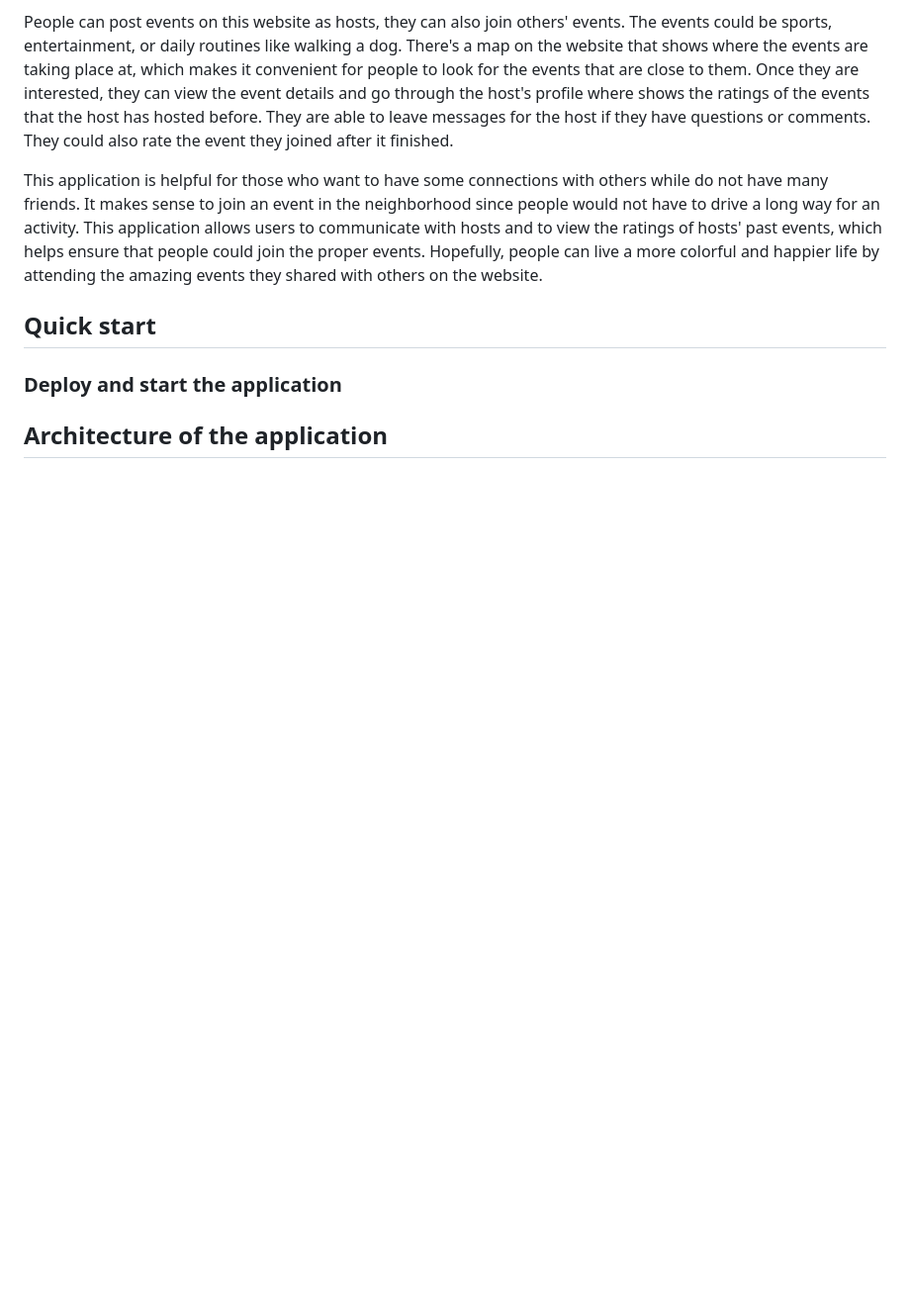
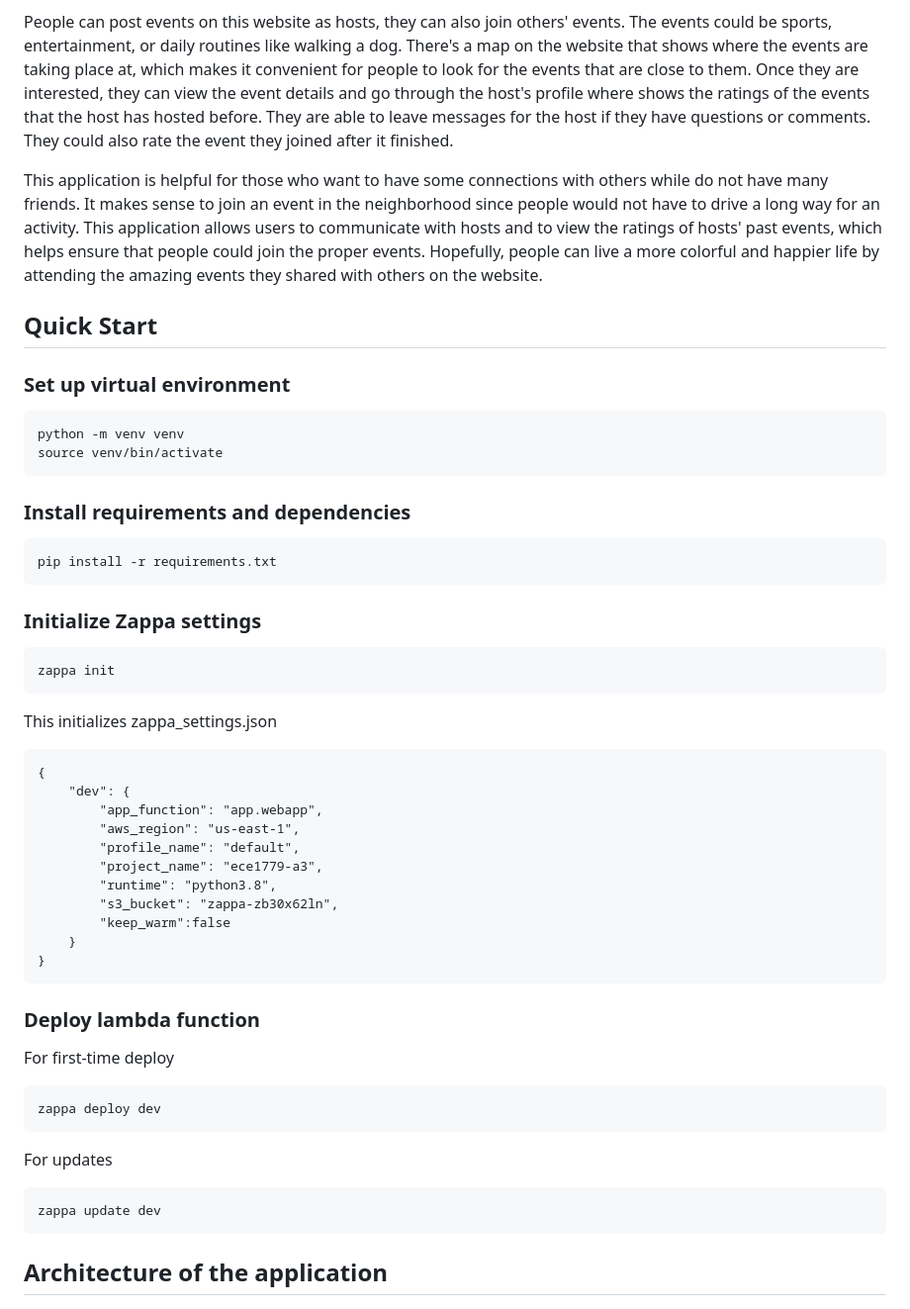
Before and after one commit to rachelran6/aws-lambda-based-neighborhood-connection-application, a Markdown page: README.md, the part around the change printed below. Shown: that part at 99% size. GitHub-like rendering; blank space fills up the shorter version.

```diff
--- a/README.md
+++ b/README.md
@@ -7,9 +10,48 @@ People can post events on this website as hosts, they can also join others' even
 
 This application is helpful for those who want to have some connections with others while do not have many friends. It makes sense to join an event in the neighborhood since people would not have to drive a long way for an activity. This application allows users to communicate with hosts and to view the ratings of hosts' past events, which helps ensure that people could join the proper events. Hopefully, people can live a more colorful and happier life by attending the amazing events they shared with others on the website.
 
-## Quick start
 
-### Deploy and start the application
+
+## Quick Start
+
+### Set up virtual environment
+~~~
+python -m venv venv
+source venv/bin/activate
+~~~
+### Install requirements and dependencies
+~~~
+pip install -r requirements.txt
+~~~
+### Initialize Zappa settings
+~~~
+zappa init
+~~~
+This initializes zappa_settings.json
+~~~
+{
+    "dev": {
+        "app_function": "app.webapp",
+        "aws_region": "us-east-1",
+        "profile_name": "default",
+        "project_name": "ece1779-a3",
+        "runtime": "python3.8",
+        "s3_bucket": "zappa-zb30x62ln",
+        "keep_warm":false
+    }
+}
+~~~
+
+### Deploy lambda function
+For first-time deploy
+~~~
+zappa deploy dev
+~~~
+For updates
+~~~
+zappa update dev
+~~~
+
 
 
 
```
Also changed, not shown: other parts of README.md (+19 -2 lines), figures/email.png (added).
